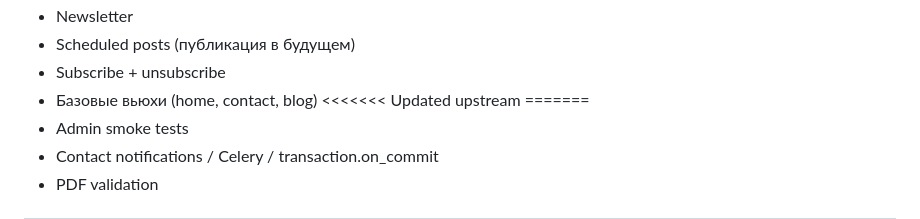
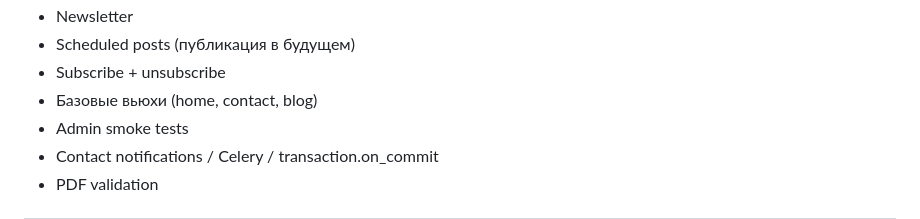
Before and after one commit to LynxReactor/lynxreactor, a Markdown page: README.md, the part around the change. GitHub-like rendering.

Commit message:
fix: remove git conflict markers from README

```diff
--- a/README.md
+++ b/README.md
@@ -142,8 +142,6 @@ python manage_project.py coverage      # с покрытием
 - Scheduled posts (публикация в будущем)
 - Subscribe + unsubscribe
 - Базовые вьюхи (home, contact, blog)
-<<<<<<< Updated upstream
-=======
 - Admin smoke tests
 - Contact notifications / Celery / transaction.on_commit
 - PDF validation
```
